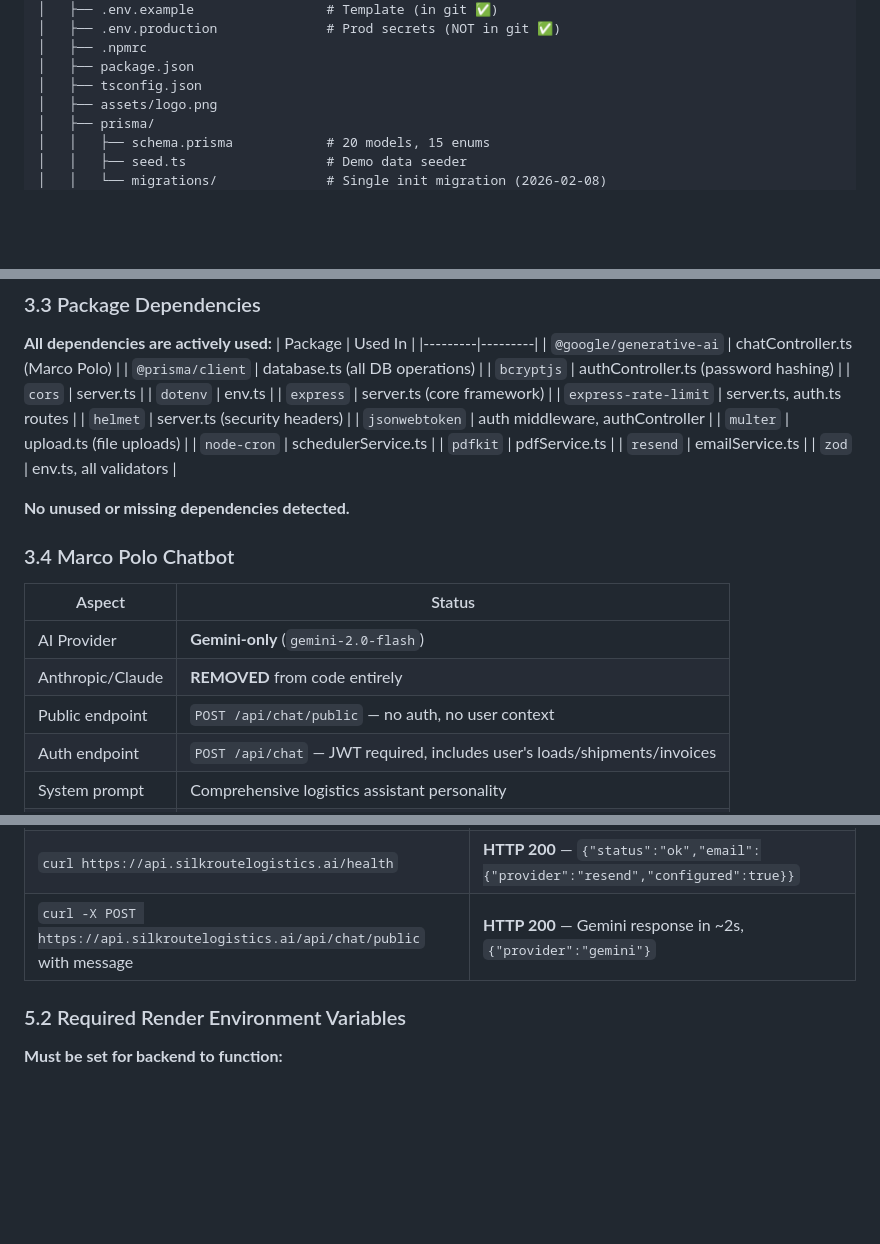
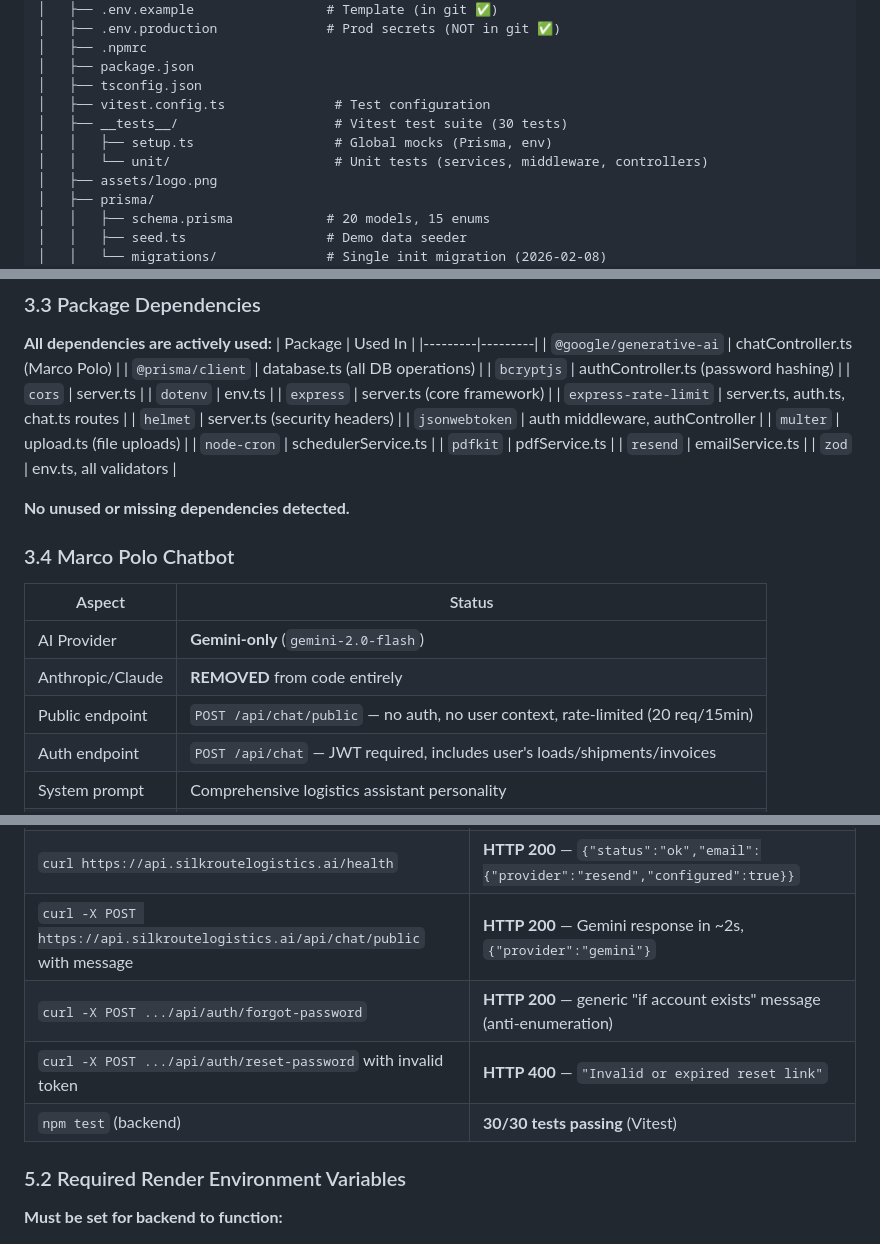
Before and after one commit to Silkroutelogistics/silk-route-logistics, a Markdown page: FULL_AUDIT_REPORT.md, 3 parts joined by grey strips. Rendered like a GitHub page; blank space fills up the shorter version.

```diff
--- a/FULL_AUDIT_REPORT.md
+++ b/FULL_AUDIT_REPORT.md
@@ -28,6 +28,10 @@ silk-route-logistics/
 │   ├── .npmrc
 │   ├── package.json
 │   ├── tsconfig.json
+│   ├── vitest.config.ts              # Test configuration
+│   ├── __tests__/                    # Vitest test suite (30 tests)
+│   │   ├── setup.ts                  # Global mocks (Prisma, env)
+│   │   └── unit/                     # Unit tests (services, middleware, controllers)
 │   ├── assets/logo.png
 │   ├── prisma/
 │   │   ├── schema.prisma            # 20 models, 15 enums
@@ -237,7 +241,7 @@ silk-route-logistics/
 | `cors` | server.ts |
 | `dotenv` | env.ts |
 | `express` | server.ts (core framework) |
-| `express-rate-limit` | server.ts, auth.ts routes |
+| `express-rate-limit` | server.ts, auth.ts, chat.ts routes |
 | `helmet` | server.ts (security headers) |
 | `jsonwebtoken` | auth middleware, authController |
 | `multer` | upload.ts (file uploads) |
@@ -254,7 +258,7 @@ silk-route-logistics/
 |--------|--------|
 | AI Provider | **Gemini-only** (`gemini-2.0-flash`) |
 | Anthropic/Claude | **REMOVED** from code entirely |
-| Public endpoint | `POST /api/chat/public` — no auth, no user context |
+| Public endpoint | `POST /api/chat/public` — no auth, no user context, rate-limited (20 req/15min) |
 | Auth endpoint | `POST /api/chat` — JWT required, includes user's loads/shipments/invoices |
 | System prompt | Comprehensive logistics assistant personality |
 | History support | Last 10 messages maintained |
@@ -392,6 +399,9 @@ All dependencies actively used:
 | `curl https://silkroutelogistics.ai` | **HTTP 200** — Frontend live |
 | `curl https://api.silkroutelogistics.ai/health` | **HTTP 200** — `{"status":"ok","email":{"provider":"resend","configured":true}}` |
 | `curl -X POST https://api.silkroutelogistics.ai/api/chat/public` with message | **HTTP 200** — Gemini response in ~2s, `{"provider":"gemini"}` |
+| `curl -X POST .../api/auth/forgot-password` | **HTTP 200** — generic "if account exists" message (anti-enumeration) |
+| `curl -X POST .../api/auth/reset-password` with invalid token | **HTTP 400** — `"Invalid or expired reset link"` |
+| `npm test` (backend) | **30/30 tests passing** (Vitest) |
 
 ### 5.2 Required Render Environment Variables
 
```
Also changed, not shown: other parts of FULL_AUDIT_REPORT.md (+46 -35 lines).
